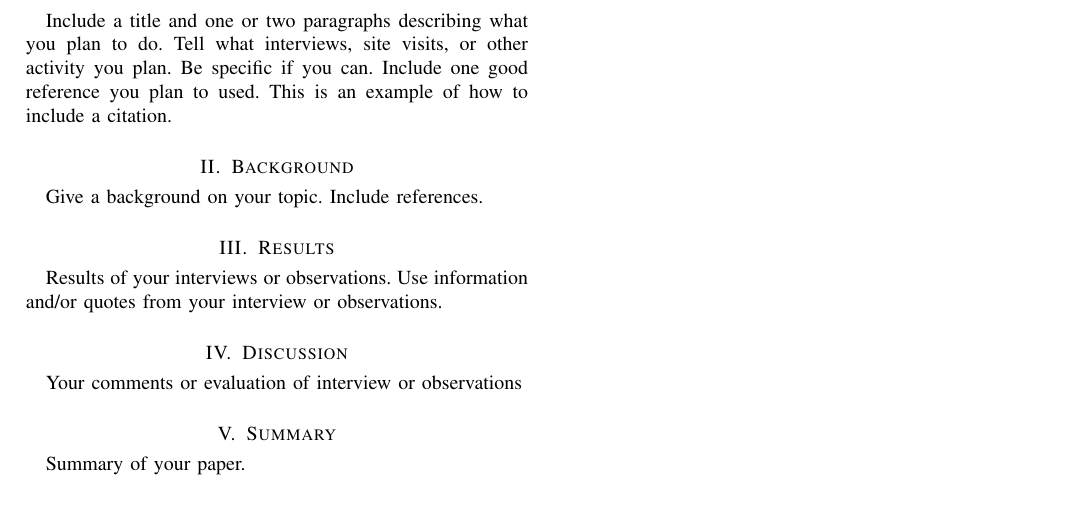
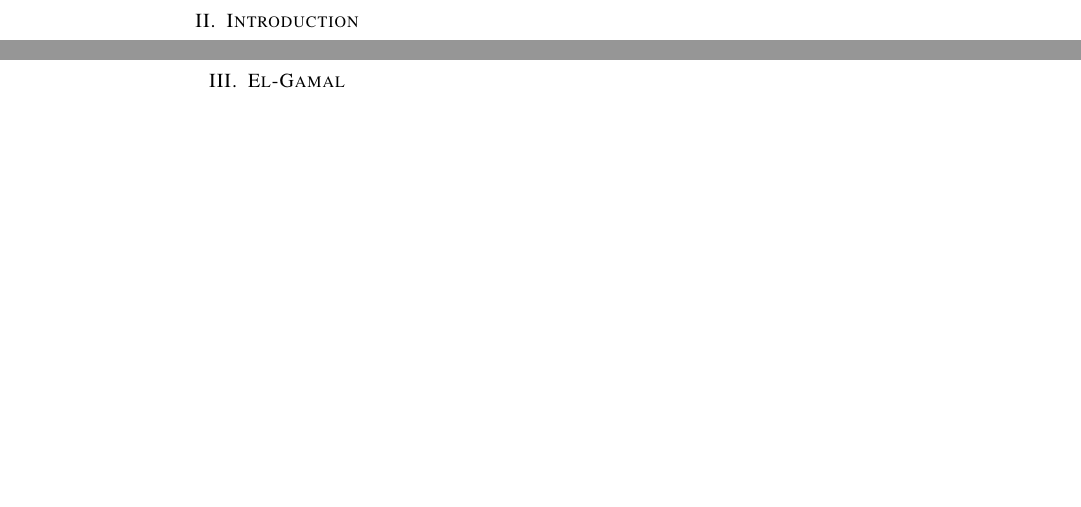
Before and after one commit to SaswatD27/HybridEncryptionTermPaperCS451, a LaTeX paper (main.tex): part of the page before the commit and two parts of pages 2 and 3 of 5 after it, the two joined at a grey line, cut at the place of the change, the shorter picture padded with empty space. Compiled offline with pdfLaTeX.

Commit message:
directory changes for ease of collaboration

```diff
--- a/CS451_Hybrid_Encryption_Term_Paper.tex
+++ b/main.tex
@@ -29,19 +22,10 @@
 % in the abstract or keywords.
 
 \section{Introduction }
-Include a title and one or two paragraphs describing what you plan to do. Tell what interviews, site visits, or other activity you plan. Be specific if you can. Include  one good reference you plan to used. This is an example of how to include a citation.
 
-\section{Background}
-Give a background on your topic. Include references.
-
-\section{Results}
-Results of your interviews or observations. Use information and/or quotes from your interview or observations.
-
-\section{Discussion}
-Your comments or evaluation of interview or observations
-
-\section{Summary}
-Summary of your paper.
+\include{intro.tex}
+\include{el-gamal.tex}
+\include{aes_rsa_ssl.tex}
 
 \appendix
 The Appendix should contain the name, position, and company (or other relevant information) for the person(s) you interviewed or the places you visited.
```
Also changed, not shown: aes_rsa_ssl.tex (added, +3 -0 lines), el-gamal.tex (added, +3 -0 lines), intro.tex (added, +3 -0 lines), main.tex (15 more changed lines).
